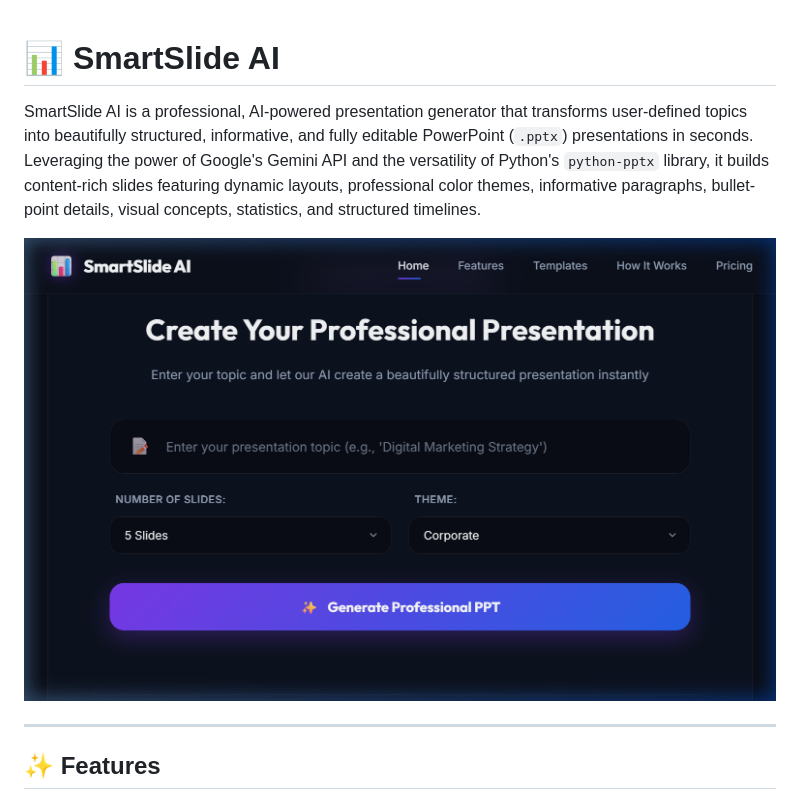
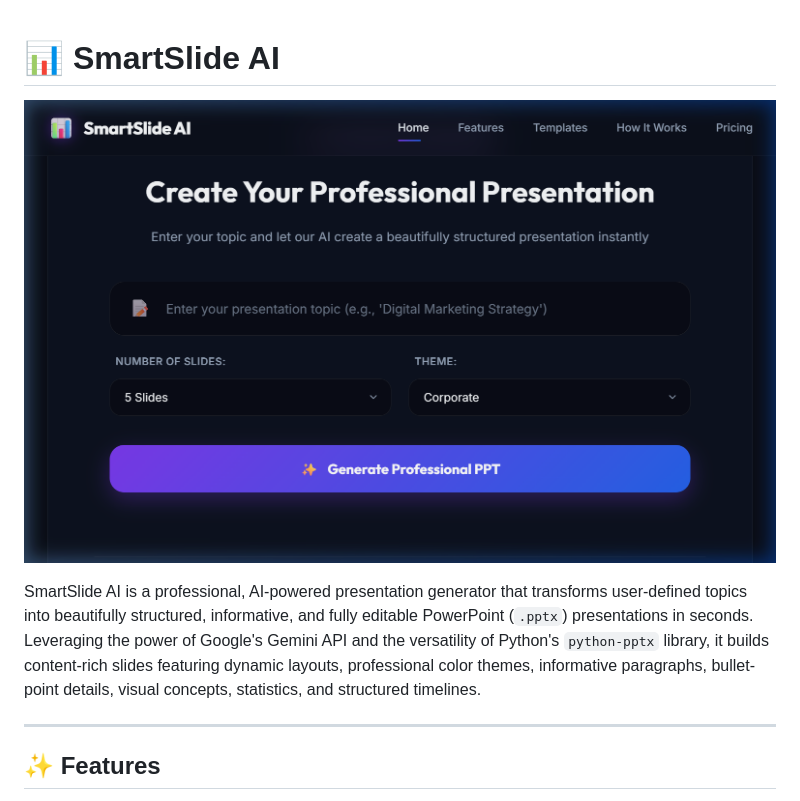
Before and after one commit to HelloAnkitaBera/SmartSlideAI, a Markdown page: README.md, the part around the change. GitHub-like rendering.

Commit message:
screenshot added in readme file

```diff
--- a/README.md
+++ b/README.md
@@ -1,8 +1,8 @@
 # 📊 SmartSlide AI
 
+![SmartSlide AI Homepage Screenshot](homepage_screenshot.png)
+
 SmartSlide AI is a professional, AI-powered presentation generator that transforms user-defined topics into beautifully structured, informative, and fully editable PowerPoint (`.pptx`) presentations in seconds. Leveraging the power of Google's Gemini API and the versatility of Python's `python-pptx` library, it builds content-rich slides featuring dynamic layouts, professional color themes, informative paragraphs, bullet-point details, visual concepts, statistics, and structured timelines.
-
-![SmartSlide AI Homepage Screenshot](homepage_screenshot.png)
 
 ---
 
```
